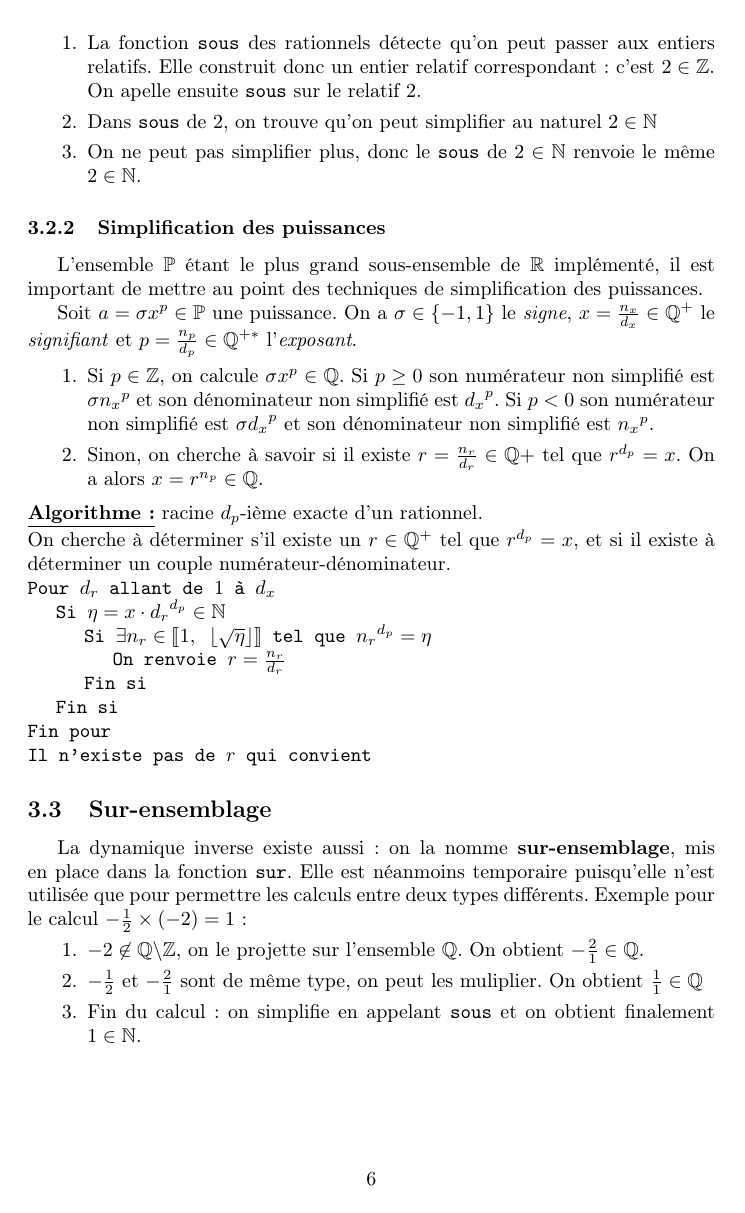
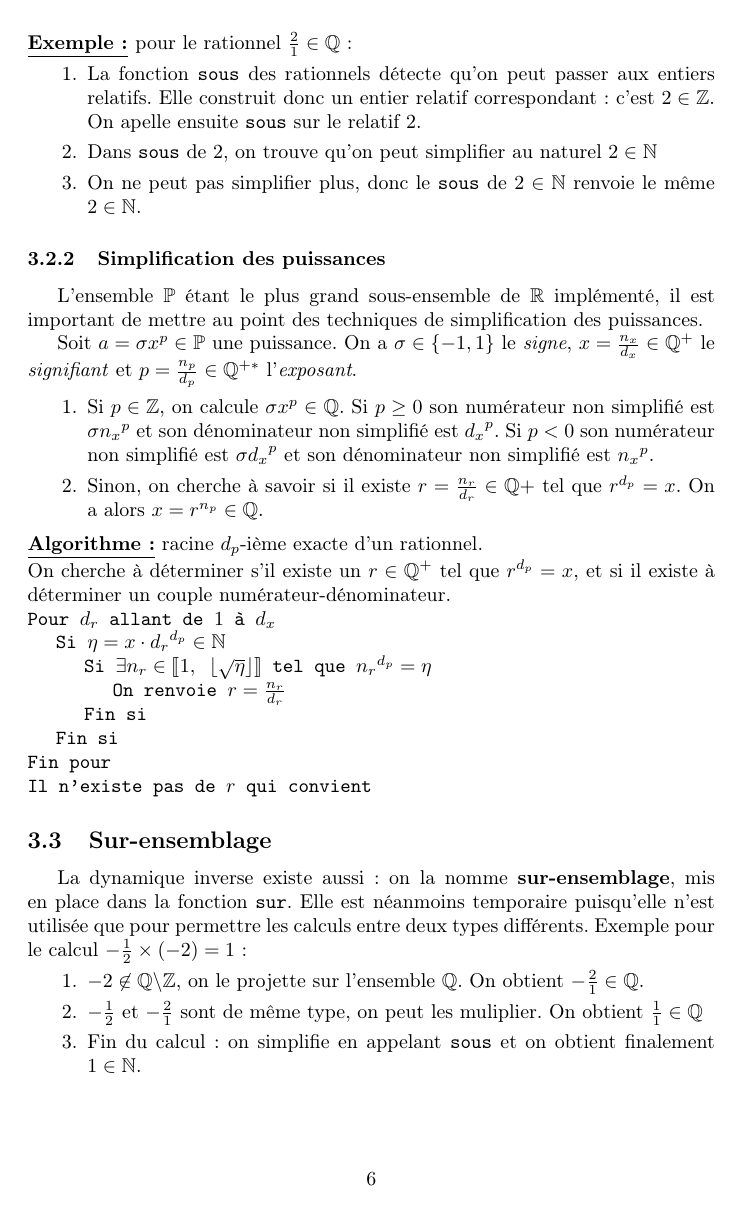
Before and after one commit to Firefnix/TIPE, a LaTeX document (Simulations/Ordinateur/Objectifs.tex): page 6 of 7. The pictures show the PDF file Simulations/Ordinateur/Objectifs.pdf that the author committed with the source.

Commit message:
Corrections mineures (oracle)
Corr. de fautes de frappe dans Objectifs.pdf, mise en page.
Amélioration de la prévisibilité de l'oracle de somme.

```diff
--- a/Simulations/Ordinateur/Objectifs.tex
+++ b/Simulations/Ordinateur/Objectifs.tex
@@ -115,7 +115,7 @@ On a $n = m = 2$ et la fonction $f$ est donnée par :
 
 $$\fonction{f}{{\mathbb{F}_2}^2}{{\mathbb{F}_2}^2}{(a, b)}{(a \oplus b, b)}$$
 
-On a $y = (y_1, y_2) = (1, 1)$ donc $\ket y = \ket{11}$. On fait passer notre état initial $\ket{00}$, propre, dans deux portes de Hadamard et on obtient $\ket{x} = \frac{1}{2}\ket{00} + \frac{1}{2}\ket{01} + \frac{1}{2} \ket{10} + \frac{1}{2} \ket{11}$.
+\noindent On a $y = (y_1, y_2) = (1, 1)$ donc $\ket y = \ket{11}$. On fait passer notre état initial $\ket{00}$, propre, dans deux portes de Hadamard et on obtient $\ket{x} = \frac{1}{2}\ket{00} + \frac{1}{2}\ket{01} + \frac{1}{2} \ket{10} + \frac{1}{2} \ket{11}$.
 Comment alors calculer le résultat de notre oracle ? La clé est d'utiliser le caractère linéaire de $U_f$ (les paramètres x et y ont étés séparés par un virgule pour clarifier) :
 
 \begin{equation*}
@@ -200,8 +200,10 @@ On aura donc des réels que $\mathbb{P} = \{\sigma x^p \mid \sigma \in \{-1, 1\}
 
 Une dynamique qu'il sera crucial d'implémenter est le \textbf{sous-ensemblage} : toute variable doit avoir à chaque fin de calcul (même partiel) un type (correspodant à un ensemble) le plus fin possible. Par exemple le calcul $\frac{2}{3} \times \frac{3}{2} = \frac{1}{1}$ doit automatiquement être converti en entier (un sous-ensemble des rationnels, ce qu'il est par ailleurs). On note en particulier les inclusions : $\mathbb{N} \subset \mathbb{Z} \subset \mathbb{Q} \subset \mathbb{P}$.
 
-Le sous-ensemblage est implémenté dans la fonction \p{sous}, qui appelle, sauf si aucune simplification n'est possible, la fonction \p{sous} du sous-type trouvé.
-Exemple pour le rationnel $\frac{2}{1} \in \mathbb{Q}$ :
+Le sous-ensemblage est implémenté dans la fonction \p{sous}, qui appelle, sauf si aucune simplification n'est possible, la fonction \p{sous} du sous-type trouvé. \clearpage
+
+
+\noindent \exemple pour le rationnel $\frac{2}{1} \in \mathbb{Q}$ :
 \begin{enumerate}
   \item La fonction \p{sous} des rationnels détecte qu'on peut passer aux entiers relatifs. Elle construit donc un entier relatif correspondant : c'est $2 \in \mathbb{Z}$. On apelle ensuite \p{sous} sur le relatif 2.
   \item Dans \p{sous} de 2, on trouve qu'on peut simplifier au naturel $2 \in \mathbb{N}$
```
Also changed, not shown: Simulations/Ordinateur/Objectifs.pdf, Simulations/Ordinateur/Objectifs.tex (4 more changed lines), 1 other file.
